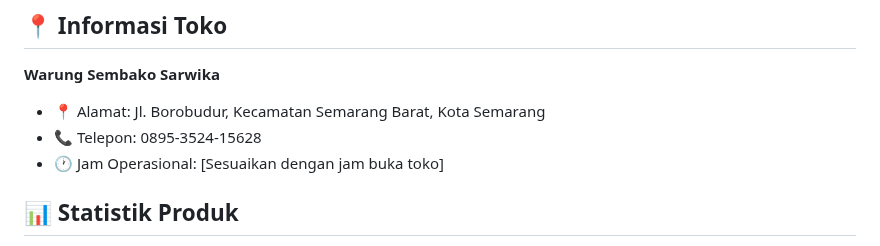
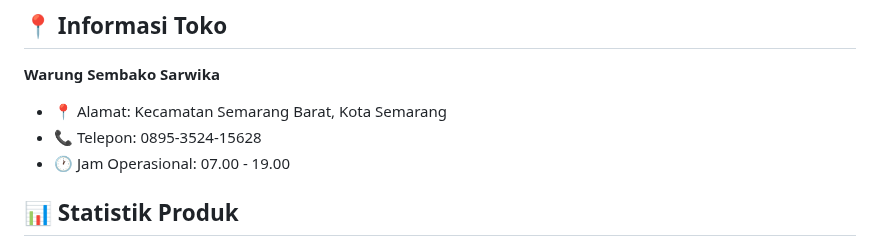
Before and after one commit to MfBally354/Sarwika-try1, a Markdown page: README.md, the part around the change. Drawn GitHub-style.

```diff
--- a/README.md
+++ b/README.md
@@ -141,9 +141,9 @@ Cari nama produk di file `2-list-harga.html` dan ubah nilai di dalam tag:
 ## 📍 Informasi Toko
 
 **Warung Sembako Sarwika**
-- 📍 Alamat: Jl. Borobudur, Kecamatan Semarang Barat, Kota Semarang
+- 📍 Alamat: Kecamatan Semarang Barat, Kota Semarang
 - 📞 Telepon: 0895-3524-15628
-- 🕐 Jam Operasional: [Sesuaikan dengan jam buka toko]
+- 🕐 Jam Operasional: 07.00 - 19.00
 
 ## 📊 Statistik Produk
 
```
